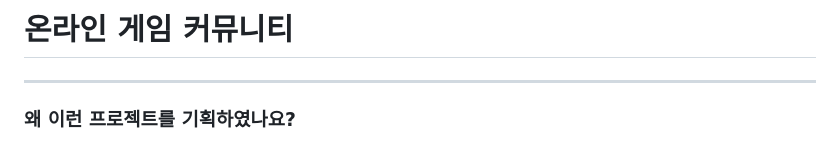
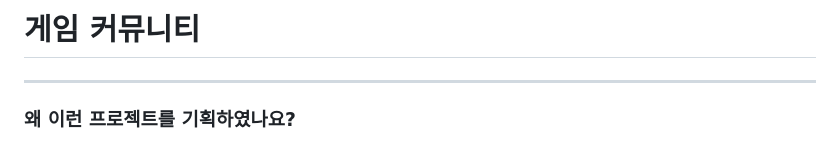
Before and after one commit to ParkSungCheol/MapleStoryCommunity, a Markdown page: README.md, the part around the change. Drawn GitHub-style.

```diff
--- a/README.md
+++ b/README.md
@@ -1,4 +1,4 @@
-# 온라인&nbsp;게임&nbsp;커뮤니티
+# 게임&nbsp;커뮤니티
 ------------
 ### 왜 이런 프로젝트를 기획하였나요?
 > 사용자들이 **[ 직접 체험 ]** 할 수 있도록<br/>
```
